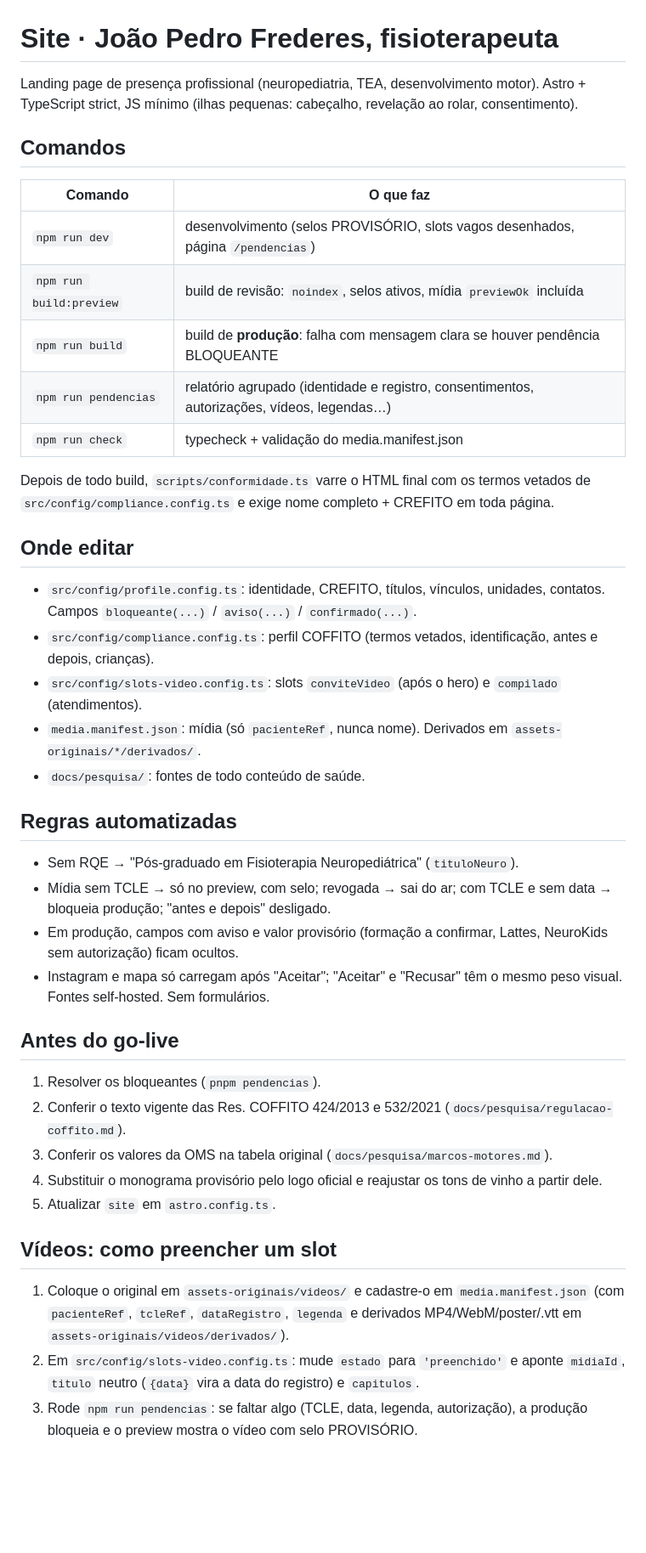
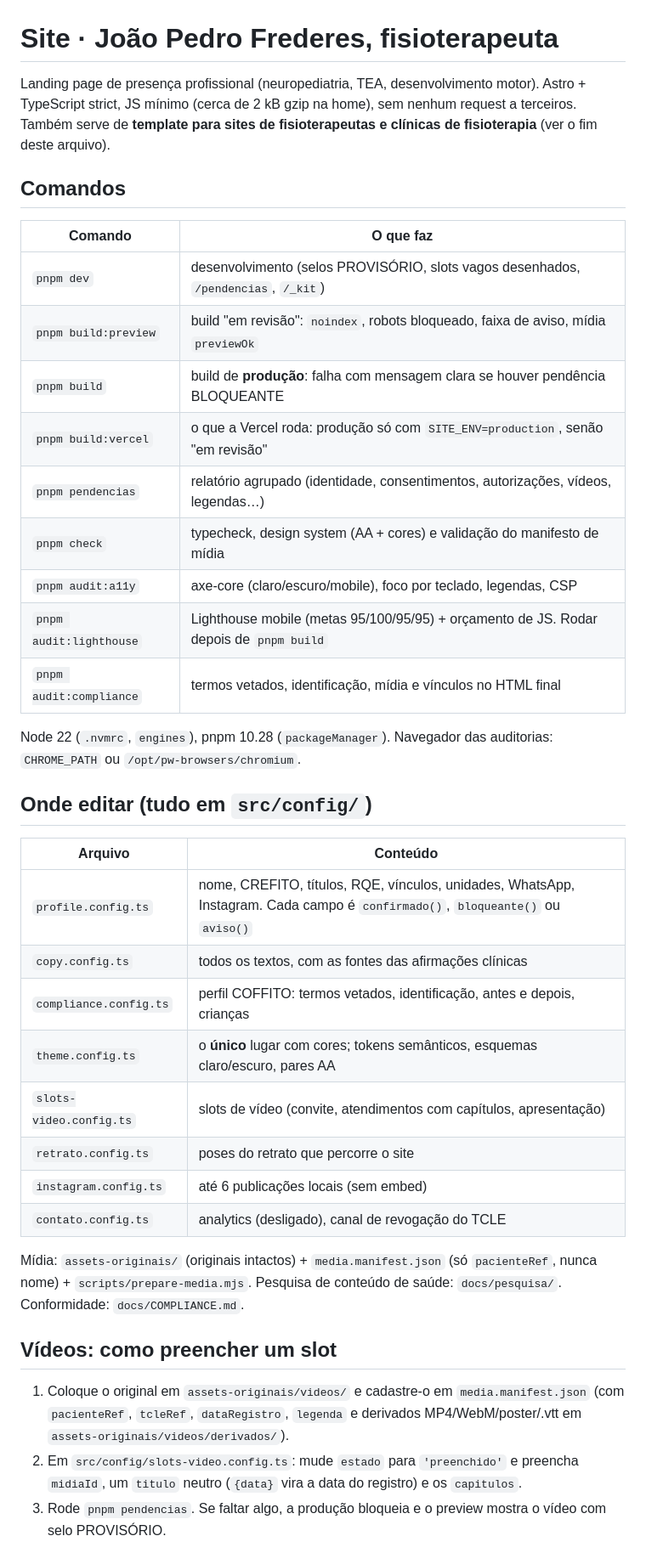
Before and after one commit to joaoCanonica/fisio-frederes, a Markdown page: README.md, the part around one of its changes. Shown at 85% size. Rendered like a GitHub page; blank space fills up the shorter version.

```diff
--- a/README.md
+++ b/README.md
@@ -1,41 +1,42 @@
 # Site · João Pedro Frederes, fisioterapeuta
 
 Landing page de presença profissional (neuropediatria, TEA, desenvolvimento motor).
-Astro + TypeScript strict, JS mínimo (ilhas pequenas: cabeçalho, revelação ao rolar, consentimento).
+Astro + TypeScript strict, JS mínimo (cerca de 2 kB gzip na home), sem nenhum request a terceiros.
+Também serve de **template para sites de fisioterapeutas e clínicas de fisioterapia** (ver o fim deste arquivo).
 
 ## Comandos
 | Comando | O que faz |
 |---|---|
-| `npm run dev` | desenvolvimento (selos PROVISÓRIO, slots vagos desenhados, página `/pendencias`) |
-| `npm run build:preview` | build de revisão: `noindex`, selos ativos, mídia `previewOk` incluída |
-| `npm run build` | build de **produção**: falha com mensagem clara se houver pendência BLOQUEANTE |
-| `npm run pendencias` | relatório agrupado (identidade e registro, consentimentos, autorizações, vídeos, legendas…) |
-| `npm run check` | typecheck + validação do media.manifest.json |
+| `pnpm dev` | desenvolvimento (selos PROVISÓRIO, slots vagos desenhados, `/pendencias`, `/_kit`) |
+| `pnpm build:preview` | build "em revisão": `noindex`, robots bloqueado, faixa de aviso, mídia `previewOk` |
+| `pnpm build` | build de **produção**: falha com mensagem clara se houver pendência BLOQUEANTE |
+| `pnpm build:vercel` | o que a Vercel roda: produção só com `SITE_ENV=production`, senão "em revisão" |
+| `pnpm pendencias` | relatório agrupado (identidade, consentimentos, autorizações, vídeos, legendas…) |
+| `pnpm check` | typecheck, design system (AA + cores) e validação do manifesto de mídia |
+| `pnpm audit:a11y` | axe-core (claro/escuro/mobile), foco por teclado, legendas, CSP |
+| `pnpm audit:lighthouse` | Lighthouse mobile (metas 95/100/95/95) + orçamento de JS. Rodar depois de `pnpm build` |
+| `pnpm audit:compliance` | termos vetados, identificação, mídia e vínculos no HTML final |
 
-Depois de todo build, `scripts/conformidade.ts` varre o HTML final com os termos vetados de `src/config/compliance.config.ts` e exige nome completo + CREFITO em toda página.
+Node 22 (`.nvmrc`, `engines`), pnpm 10.28 (`packageManager`).
+Navegador das auditorias: `CHROME_PATH` ou `/opt/pw-browsers/chromium`.
 
-## Onde editar
-- `src/config/profile.config.ts`: identidade, CREFITO, títulos, vínculos, unidades, contatos. Campos `bloqueante(...)` / `aviso(...)` / `confirmado(...)`.
-- `src/config/compliance.config.ts`: perfil COFFITO (termos vetados, identificação, antes e depois, crianças).
-- `src/config/slots-video.config.ts`: slots `conviteVideo` (após o hero) e `compilado` (atendimentos).
-- `media.manifest.json`: mídia (só `pacienteRef`, nunca nome). Derivados em `assets-originais/*/derivados/`.
-- `docs/pesquisa/`: fontes de todo conteúdo de saúde.
+## Onde editar (tudo em `src/config/`)
+| Arquivo | Conteúdo |
+|---|---|
+| `profile.config.ts` | nome, CREFITO, títulos, RQE, vínculos, unidades, WhatsApp, Instagram. Cada campo é `confirmado()`, `bloqueante()` ou `aviso()` |
+| `copy.config.ts` | todos os textos, com as fontes das afirmações clínicas |
+| `compliance.config.ts` | perfil COFFITO: termos vetados, identificação, antes e depois, crianças |
+| `theme.config.ts` | o **único** lugar com cores; tokens semânticos, esquemas claro/escuro, pares AA |
+| `slots-video.config.ts` | slots de vídeo (convite, atendimentos com capítulos, apresentação) |
+| `retrato.config.ts` | poses do retrato que percorre o site |
+| `instagram.config.ts` | até 6 publicações locais (sem embed) |
+| `contato.config.ts` | analytics (desligado), canal de revogação do TCLE |
 
-## Regras automatizadas
-- Sem RQE → "Pós-graduado em Fisioterapia Neuropediátrica" (`tituloNeuro`).
-- Mídia sem TCLE → só no preview, com selo; revogada → sai do ar; com TCLE e sem data → bloqueia produção; "antes e depois" desligado.
-- Em produção, campos com aviso e valor provisório (formação a confirmar, Lattes, NeuroKids sem autorização) ficam ocultos.
-- Instagram e mapa só carregam após "Aceitar"; "Aceitar" e "Recusar" têm o mesmo peso visual. Fontes self-hosted. Sem formulários.
-
-## Antes do go-live
-1. Resolver os bloqueantes (`pnpm pendencias`).
-2. Conferir o texto vigente das Res. COFFITO 424/2013 e 532/2021 (`docs/pesquisa/regulacao-coffito.md`).
-3. Conferir os valores da OMS na tabela original (`docs/pesquisa/marcos-motores.md`).
-4. Substituir o monograma provisório pelo logo oficial e reajustar os tons de vinho a partir dele.
-5. Atualizar `site` em `astro.config.ts`.
+Mídia: `assets-originais/` (originais intactos) + `media.manifest.json` (só `pacienteRef`, nunca nome) + `scripts/prepare-media.mjs`.
+Pesquisa de conteúdo de saúde: `docs/pesquisa/`. Conformidade: `docs/COMPLIANCE.md`.
 
 ## Vídeos: como preencher um slot
 1. Coloque o original em `assets-originais/videos/` e cadastre-o em `media.manifest.json` (com `pacienteRef`, `tcleRef`, `dataRegistro`, `legenda` e derivados MP4/WebM/poster/.vtt em `assets-originais/videos/derivados/`).
-2. Em `src/config/slots-video.config.ts`: mude `estado` para `'preenchido'` e aponte `midiaId`, `titulo` neutro (`{data}` vira a data do registro) e `capitulos`.
-3. Rode `npm run pendencias`: se faltar algo (TCLE, data, legenda, autorização), a produção bloqueia e o preview mostra o vídeo com selo PROVISÓRIO.
+2. Em `src/config/slots-video.config.ts`: mude `estado` para `'preenchido'` e preencha `midiaId`, um `titulo` neutro (`{data}` vira a data do registro) e os `capitulos`.
+3. Rode `pnpm pendencias`. Se faltar algo, a produção bloqueia e o preview mostra o vídeo com selo PROVISÓRIO.
 
```
Also changed, not shown: other parts of README.md (+22 -1 lines), docs/COMPLIANCE.md (added, +54 -0 lines).
